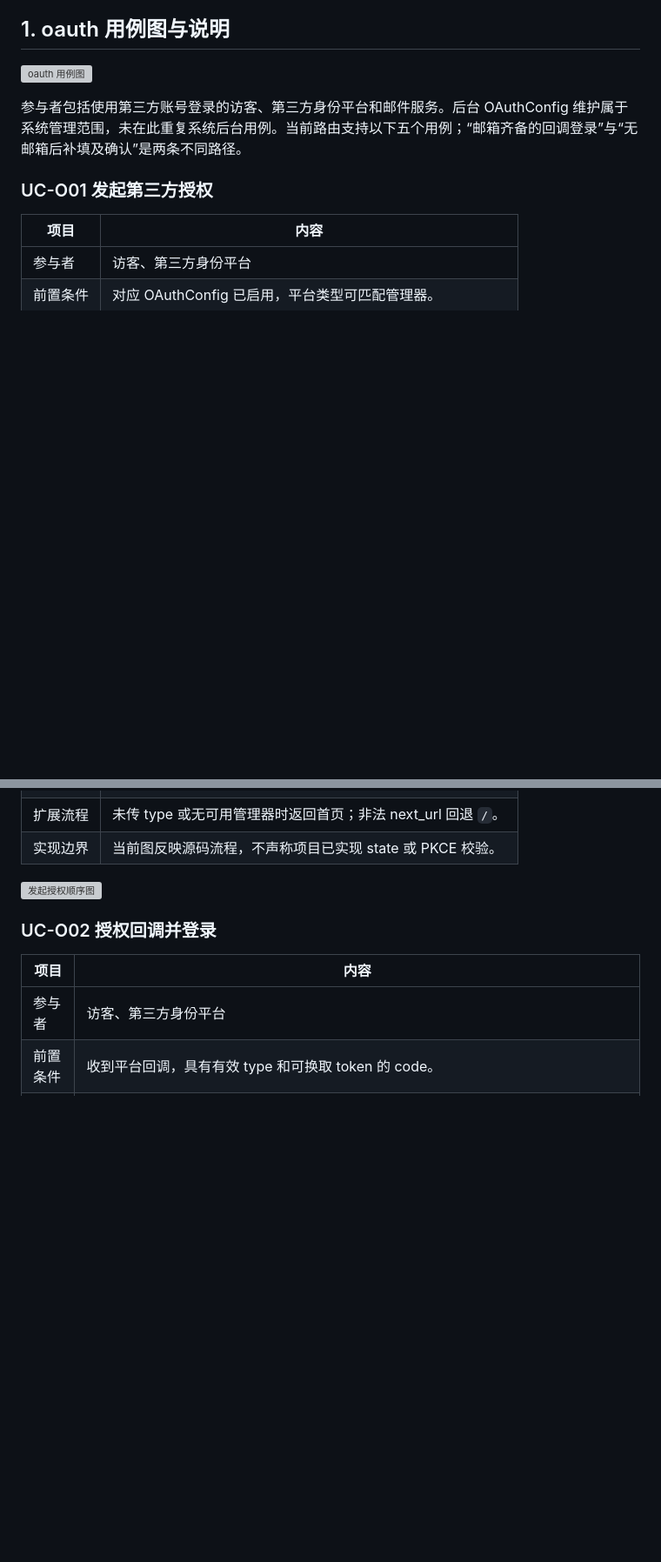
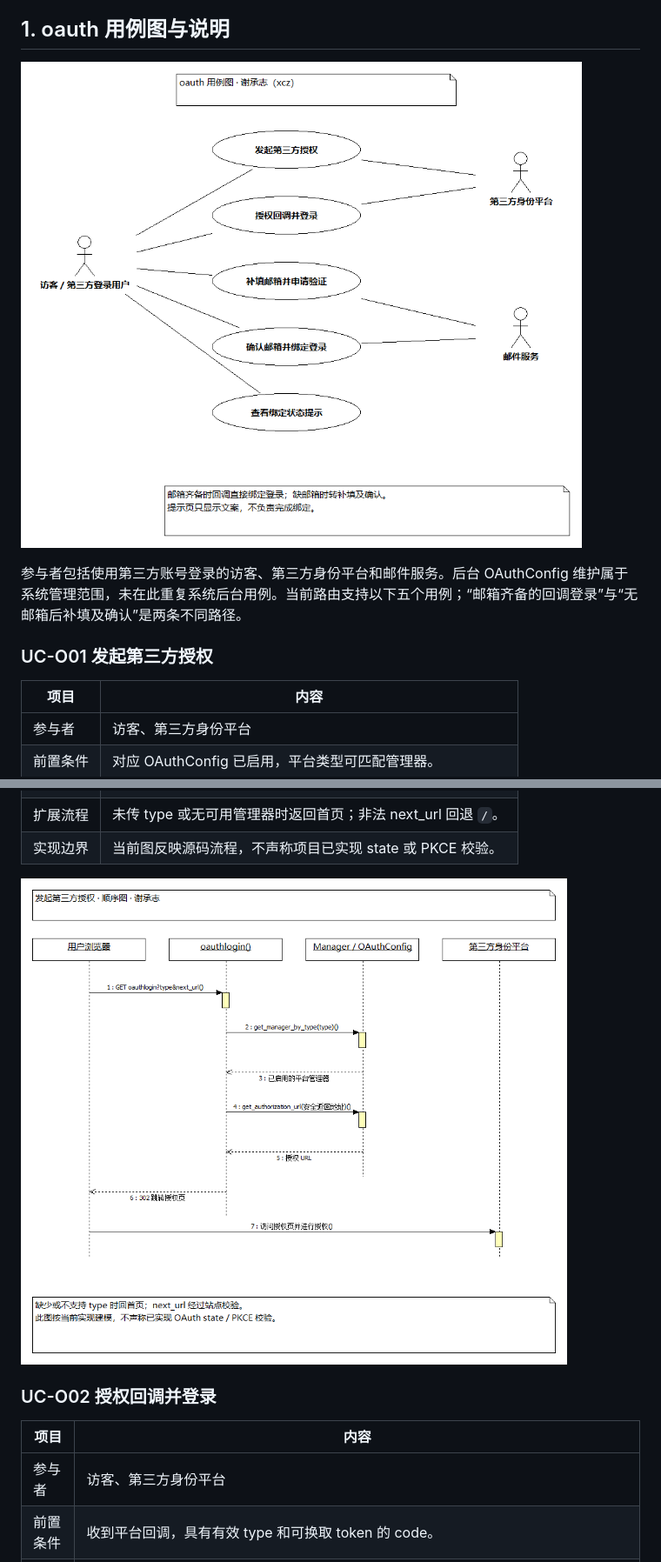
Before and after one commit to zy0527zy/django-blog, a Markdown page: doc/第六周/开源软件泛读报告-oauth、数据流图部分-黄梓涵.md, 2 parts joined by grey strips. Shown at 87% size. GitHub-like rendering; blank space fills up the shorter version; grey boxes are pictures that could not be loaded.

Commit message:
修正 oauth 报告 md 内部图片/文件夹引用（-xcz → -hzh，与重命名后的文件名一致）

```diff
--- a/doc/第六周/开源软件泛读报告-oauth、数据流图部分-黄梓涵.md
+++ b/doc/第六周/开源软件泛读报告-oauth、数据流图部分-黄梓涵.md
@@ -6,7 +6,7 @@
 
 ## 1. oauth 用例图与说明
 
-![oauth 用例图](imgs/oauth-usecase-xcz.png)
+![oauth 用例图](imgs/oauth-usecase-hzh.png)
 
 参与者包括使用第三方账号登录的访客、第三方身份平台和邮件服务。后台 OAuthConfig 维护属于系统管理范围，未在此重复系统后台用例。当前路由支持以下五个用例；“邮箱齐备的回调登录”与“无邮箱后补填及确认”是两条不同路径。
 
@@ -21,7 +21,7 @@
 | 扩展流程 | 未传 type 或无可用管理器时返回首页；非法 next_url 回退 `/`。 |
 | 实现边界 | 当前图反映源码流程，不声称项目已实现 state 或 PKCE 校验。 |
 
-![发起授权顺序图](imgs/oauth-sequence-login-xcz.png)
+![发起授权顺序图](imgs/oauth-sequence-login-hzh.png)
 
 ### UC-O02 授权回调并登录
 
```
Also changed, not shown: other parts of doc/第六周/开源软件泛读报告-oauth、数据流图部分-黄梓涵.md (+8 -8 lines).
